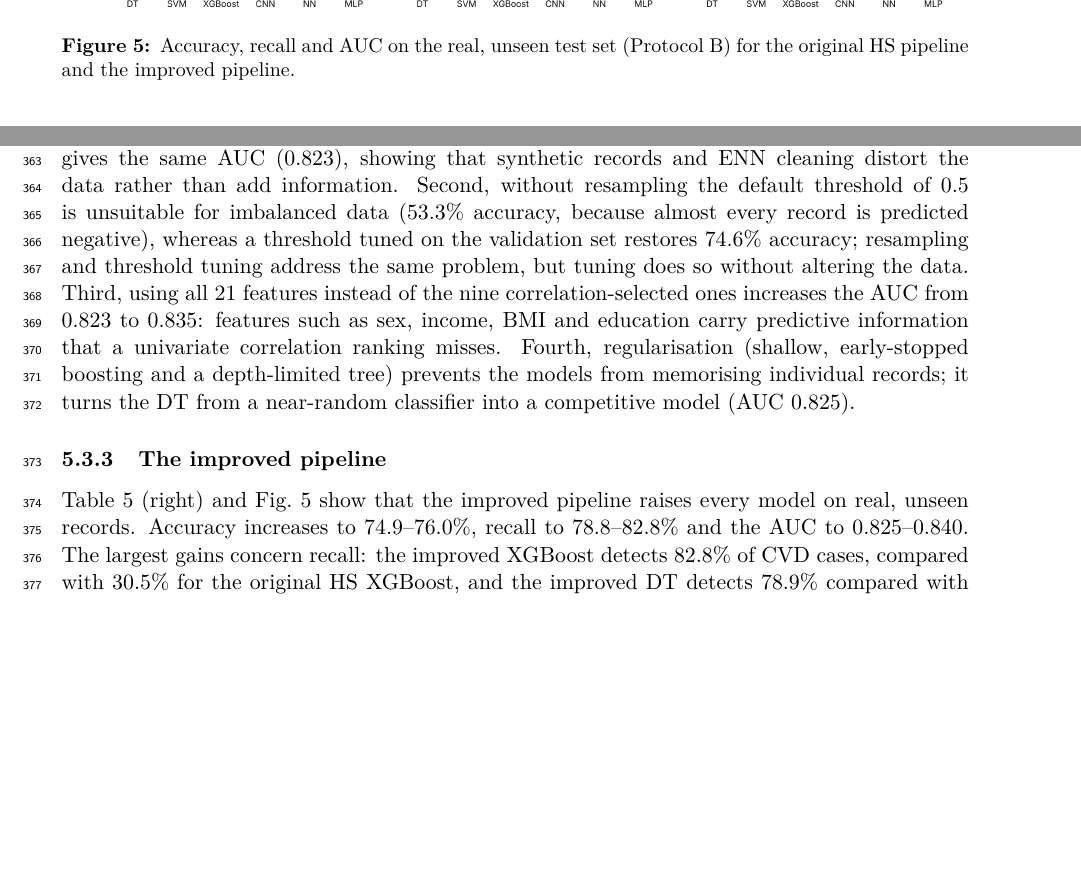
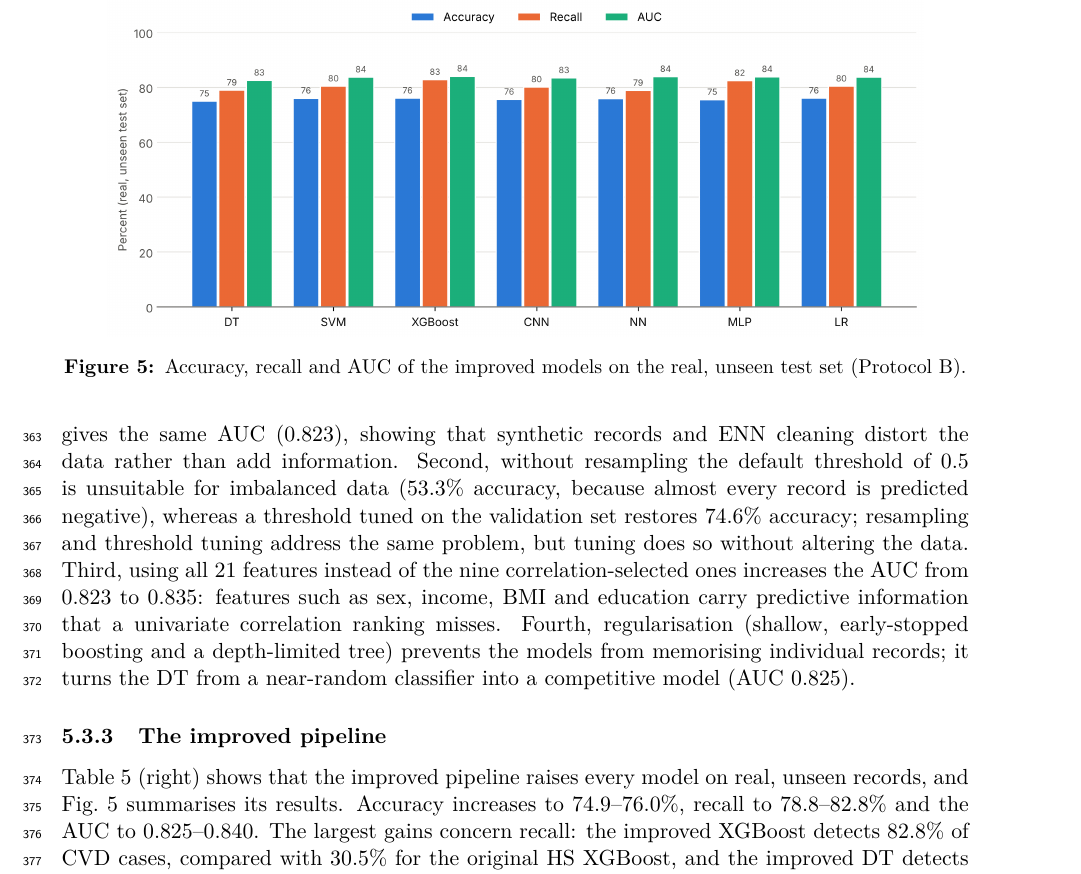
Before and after one commit to mohsinkhan85/Biomedical-Neurocomputing-Lab, a LaTeX document (Hybrid Sampling CVD Prediction/paper/main.tex, which reads Hybrid Sampling CVD Prediction/paper/results.tex): two parts of pages 13 and 14 of 21 before the commit and part of page 14 of 21 after it, the two joined at a grey line, cut so that both start at the same text, the shorter picture padded with empty space. Compiled offline with pdfLaTeX.

Commit message:
Simplify Figure 5 to show only the improved models
Co-Authored-By: Claude Opus 5.5 <noreply@anthropic.com>
Claude-Session: https://claude.ai/code/session_01EixXJnsXnm45BsZqfiutGS

```diff
--- a/Hybrid Sampling CVD Prediction/paper/results.tex
+++ b/Hybrid Sampling CVD Prediction/paper/results.tex
@@ -168,14 +168,6 @@
 \end{tabular}
 \end{table}
 
-\begin{figure}[t]
-\centering
-\includegraphics[width=\linewidth]{figures/comparison_paper_vs_improved.png}
-\caption{Accuracy, recall and AUC on the real, unseen test set (Protocol B)
-for the original HS pipeline and the improved pipeline.}
-\label{fig:comparison}
-\end{figure}
-
 \subsubsection{Ablation study}
 
 To identify which design choices limit performance on real data, we varied
@@ -224,8 +216,9 @@
 
 \subsubsection{The improved pipeline}
 
-Table~\ref{tab:protoB} (right) and Fig.~\ref{fig:comparison} show that the
-improved pipeline raises every model on real, unseen records. Accuracy
+Table~\ref{tab:protoB} (right) shows that the improved pipeline raises
+every model on real, unseen records, and Fig.~\ref{fig:improved}
+summarises its results. Accuracy
 increases to 74.9--76.0\%, recall to 78.8--82.8\% and the AUC to
 0.825--0.840. The largest gains concern recall: the improved XGBoost
 detects 82.8\% of CVD cases, compared with 30.5\% for the original HS
@@ -240,6 +233,14 @@
 improvement and the best weights are restored, which prevents
 over-fitting. The training loss is computed with class weights and is
 therefore not directly comparable to the unweighted validation loss.
+
+\begin{figure}[t]
+\centering
+\includegraphics[width=0.9\linewidth]{figures/improved_results.png}
+\caption{Accuracy, recall and AUC of the improved models on the real,
+unseen test set (Protocol B).}
+\label{fig:improved}
+\end{figure}
 
 \begin{figure}[t]
 \centering
```
Also changed, not shown: Hybrid Sampling CVD Prediction/paper/CHANGES.md (+1 -1 lines), Hybrid Sampling CVD Prediction/paper/figures/comparison_paper_vs_improved.png (deleted), Hybrid Sampling CVD Prediction/paper/figures/improved_results.png (added), Hybrid Sampling CVD Prediction/paper/main.pdf, 1 other file.
